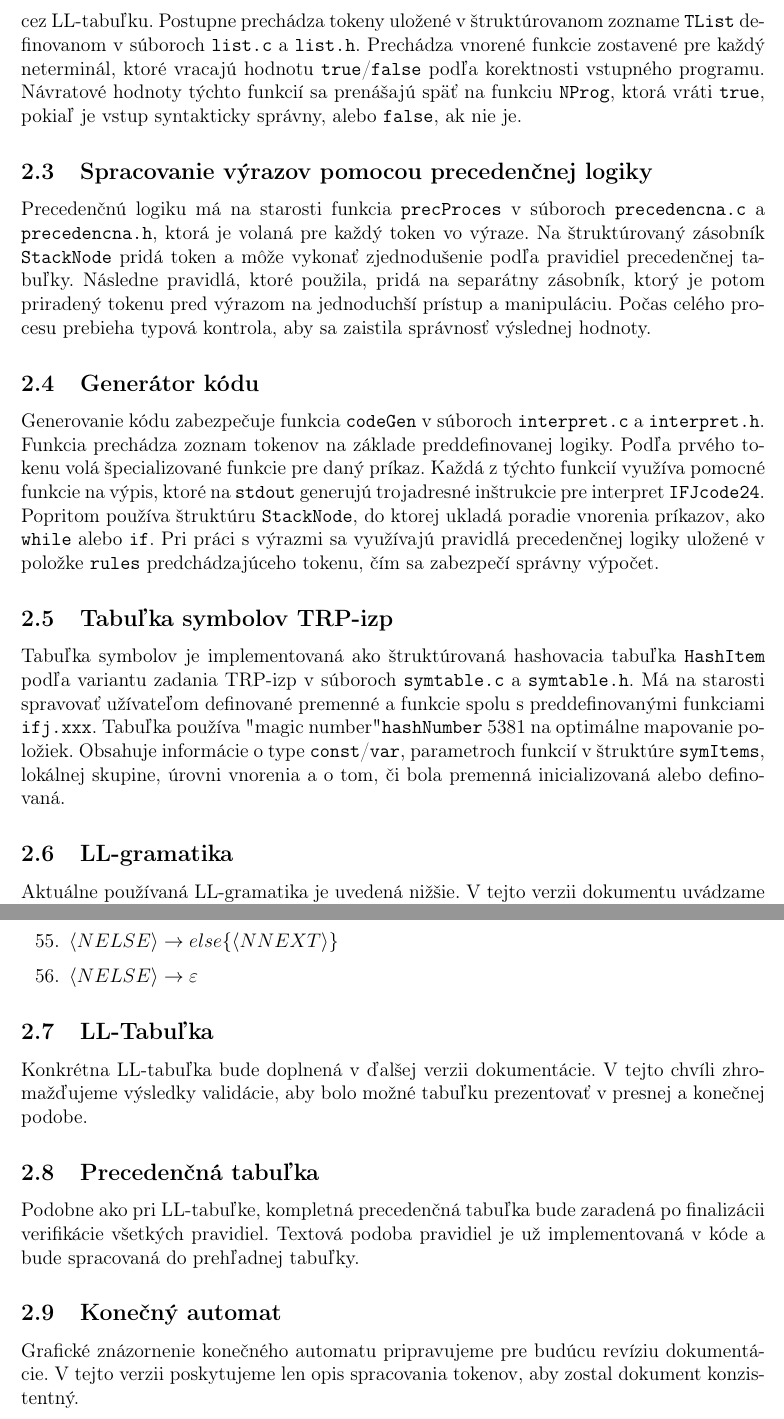
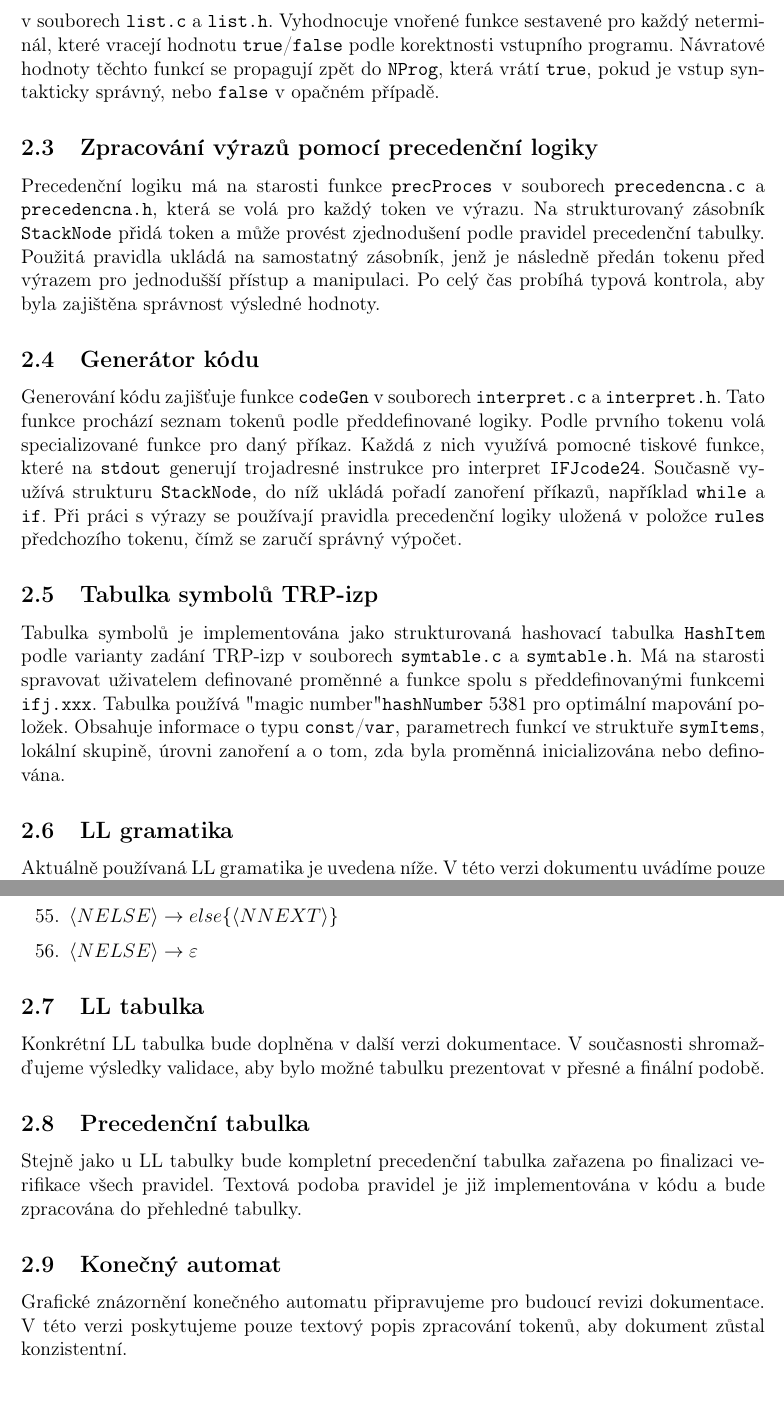
Before and after one commit to Kravchenkostepan2005/123, a LaTeX document (ifj_documentation.tex): two parts of pages 3 and 5 of 5, joined at a grey line, cut at the place of the change. Compiled offline with pdfLaTeX.

Commit message:
Refactor: Translate documentation from Slovak to Czech
Co-authored-by: kravchenkostepan2005 <kravchenkostepan2005@gmail.com>

```diff
--- a/ifj_documentation.tex
+++ b/ifj_documentation.tex
@@ -60,18 +60,18 @@ Lexikálna analýza je začiatok a základ prekladača. Nie je najzložitejšia,
 
 \subsection{Syntaktická analýza}
-Najdôležitejšia časť programu je syntaktická analýza implementovaná pomocou syntaktického analyzátora v súboroch \texttt{parser.c} a \texttt{parser.h}. Samotný analyzátor sa spúšťa funkciou \texttt{NProg}. Táto funkcia je riadená LL-gramatikou a metódou rekurzívneho zostupu cez LL-tabuľku. Postupne prechádza tokeny uložené v štruktúrovanom zozname \texttt{TList} definovanom v súboroch \texttt{list.c} a \texttt{list.h}. Prechádza vnorené funkcie zostavené pre každý neterminál, ktoré vracajú hodnotu \texttt{true}/\texttt{false} podľa korektnosti vstupného programu. Návratové hodnoty týchto funkcií sa prenášajú späť na funkciu \texttt{NProg}, ktorá vráti \texttt{true}, pokiaľ je vstup syntakticky správny, alebo \texttt{false}, ak nie je.
+Nejdůležitější částí programu je syntaktická analýza implementovaná pomocí syntaktického analyzátoru v souborech \texttt{parser.c} a \texttt{parser.h}. Samotný analyzátor spouští funkce \texttt{NProg}. Tato funkce je řízena LL gramatikou a metodou rekurzivního sestupu přes LL tabulku. Postupně prochází tokeny uložené ve strukturovaném seznamu \texttt{TList} definovaném v souborech \texttt{list.c} a \texttt{list.h}. Vyhodnocuje vnořené funkce sestavené pro každý neterminál, které vracejí hodnotu \texttt{true}/\texttt{false} podle korektnosti vstupního programu. Návratové hodnoty těchto funkcí se propagují zpět do \texttt{NProg}, která vrátí \texttt{true}, pokud je vstup syntakticky správný, nebo \texttt{false} v opačném případě.
 
-\subsection{Spracovanie výrazov pomocou precedenčnej logiky}
-Precedenčnú logiku má na starosti funkcia \texttt{precProces} v súboroch \texttt{precedencna.c} a \texttt{precedencna.h}, ktorá je volaná pre každý token vo výraze. Na štruktúrovaný zásobník \texttt{StackNode} pridá token a môže vykonať zjednodušenie podľa pravidiel precedenčnej tabuľky. Následne pravidlá, ktoré použila, pridá na separátny zásobník, ktorý je potom priradený tokenu pred výrazom na jednoduchší prístup a manipuláciu. Počas celého procesu prebieha typová kontrola, aby sa zaistila správnosť výslednej hodnoty.
+\subsection{Zpracování výrazů pomocí precedenční logiky}
+Precedenční logiku má na starosti funkce \texttt{precProces} v souborech \texttt{precedencna.c} a \texttt{precedencna.h}, která se volá pro každý token ve výrazu. Na strukturovaný zásobník \texttt{StackNode} přidá token a může provést zjednodušení podle pravidel precedenční tabulky. Použitá pravidla ukládá na samostatný zásobník, jenž je následně předán tokenu před výrazem pro jednodušší přístup a manipulaci. Po celý čas probíhá typová kontrola, aby byla zajištěna správnost výsledné hodnoty.
 
 \subsection{Generátor kódu}
-Generovanie kódu zabezpečuje funkcia \texttt{codeGen} v súboroch \texttt{interpret.c} a \texttt{interpret.h}. Funkcia prechádza zoznam tokenov na základe preddefinovanej logiky. Podľa prvého tokenu volá špecializované funkcie pre daný príkaz. Každá z týchto funkcií využíva pomocné funkcie na výpis, ktoré na \texttt{stdout} generujú trojadresné inštrukcie pre interpret \texttt{IFJcode24}. Popritom používa štruktúru \texttt{StackNode}, do ktorej ukladá poradie vnorenia príkazov, ako \texttt{while} alebo \texttt{if}. Pri práci s výrazmi sa využívajú pravidlá precedenčnej logiky uložené v položke \texttt{rules} predchádzajúceho tokenu, čím sa zabezpečí správny výpočet.
+Generování kódu zajišťuje funkce \texttt{codeGen} v souborech \texttt{interpret.c} a \texttt{interpret.h}. Tato funkce prochází seznam tokenů podle předdefinované logiky. Podle prvního tokenu volá specializované funkce pro daný příkaz. Každá z nich využívá pomocné tiskové funkce, které na \texttt{stdout} generují trojadresné instrukce pro interpret \texttt{IFJcode24}. Současně využívá strukturu \texttt{StackNode}, do níž ukládá pořadí zanoření příkazů, například \texttt{while} a \texttt{if}. Při práci s výrazy se používají pravidla precedenční logiky uložená v položce \texttt{rules} předchozího tokenu, čímž se zaručí správný výpočet.
 
-\subsection{Tabuľka symbolov TRP-izp}
-Tabuľka symbolov je implementovaná ako štruktúrovaná hashovacia tabuľka \texttt{HashItem} podľa variantu zadania TRP-izp v súboroch \texttt{symtable.c} a \texttt{symtable.h}. Má na starosti spravovať užívateľom definované premenné a funkcie spolu s preddefinovanými funkciami \texttt{ifj.xxx}. Tabuľka používa "magic number" \texttt{hashNumber} 5381 na optimálne mapovanie položiek. Obsahuje informácie o type \texttt{const}/\texttt{var}, parametroch funkcií v štruktúre \texttt{symItems}, lokálnej skupine, úrovni vnorenia a o tom, či bola premenná inicializovaná alebo definovaná.
+\subsection{Tabulka symbolů TRP-izp}
+Tabulka symbolů je implementována jako strukturovaná hashovací tabulka \texttt{HashItem} podle varianty zadání TRP-izp v souborech \texttt{symtable.c} a \texttt{symtable.h}. Má na starosti spravovat uživatelem definované proměnné a funkce spolu s předdefinovanými funkcemi \texttt{ifj.xxx}. Tabulka používá "magic number" \texttt{hashNumber} 5381 pro optimální mapování položek. Obsahuje informace o typu \texttt{const}/\texttt{var}, parametrech funkcí ve struktuře \texttt{symItems}, lokální skupině, úrovni zanoření a o tom, zda byla proměnná inicializována nebo definována.
 
-\subsection{LL-gramatika}
-Aktuálne používaná LL-gramatika je uvedená nižšie. V tejto verzii dokumentu uvádzame len textový zápis pravidiel.
+\subsection{LL gramatika}
+Aktuálně používaná LL gramatika je uvedena níže. V této verzi dokumentu uvádíme pouze textový zápis pravidel.
 
 \begin{enumerate}[label=\arabic*.]
     \item $\langle NPROG \rangle \rightarrow \langle NPROLOG \rangle \langle NDEF \rangle EOF$
@@ -132,13 +132,13 @@ Aktuálne používaná LL-gramatika je uvedená nižšie. V tejto verzii dokumen
     \item $\langle NELSE \rangle \rightarrow \varepsilon$
 \end{enumerate}
 
-\subsection{LL-Tabuľka}
-Konkrétna LL-tabuľka bude doplnená v ďalšej verzii dokumentácie. V tejto chvíli zhromažďujeme výsledky validácie, aby bolo možné tabuľku prezentovať v presnej a konečnej podobe.
+\subsection{LL tabulka}
+Konkrétní LL tabulka bude doplněna v další verzi dokumentace. V současnosti shromažďujeme výsledky validace, aby bylo možné tabulku prezentovat v přesné a finální podobě.
 
-\subsection{Precedenčná tabuľka}
-Podobne ako pri LL-tabuľke, kompletná precedenčná tabuľka bude zaradená po finalizácii verifikácie všetkých pravidiel. Textová podoba pravidiel je už implementovaná v kóde a bude spracovaná do prehľadnej tabuľky.
+\subsection{Precedenční tabulka}
+Stejně jako u LL tabulky bude kompletní precedenční tabulka zařazena po finalizaci verifikace všech pravidel. Textová podoba pravidel je již implementována v kódu a bude zpracována do přehledné tabulky.
 
 \subsection{Konečný automat}
-Grafické znázornenie konečného automatu pripravujeme pre budúcu revíziu dokumentácie. V tejto verzii poskytujeme len opis spracovania tokenov, aby zostal dokument konzistentný.
+Grafické znázornění konečného automatu připravujeme pro budoucí revizi dokumentace. V této verzi poskytujeme pouze textový popis zpracování tokenů, aby dokument zůstal konzistentní.
 
 \end{document}
```
Also changed, not shown: ifj_documentation.tex (36 more changed lines).
